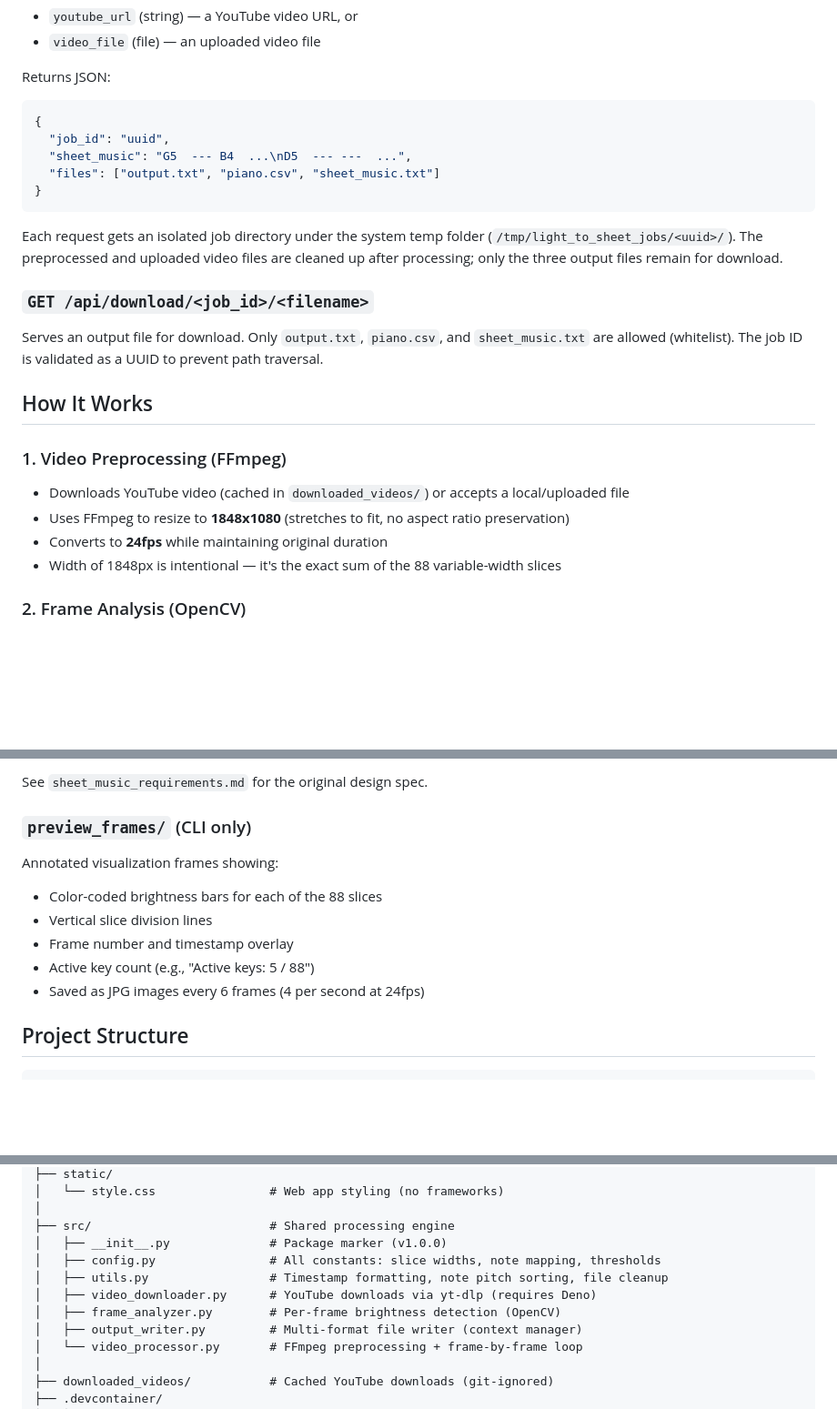
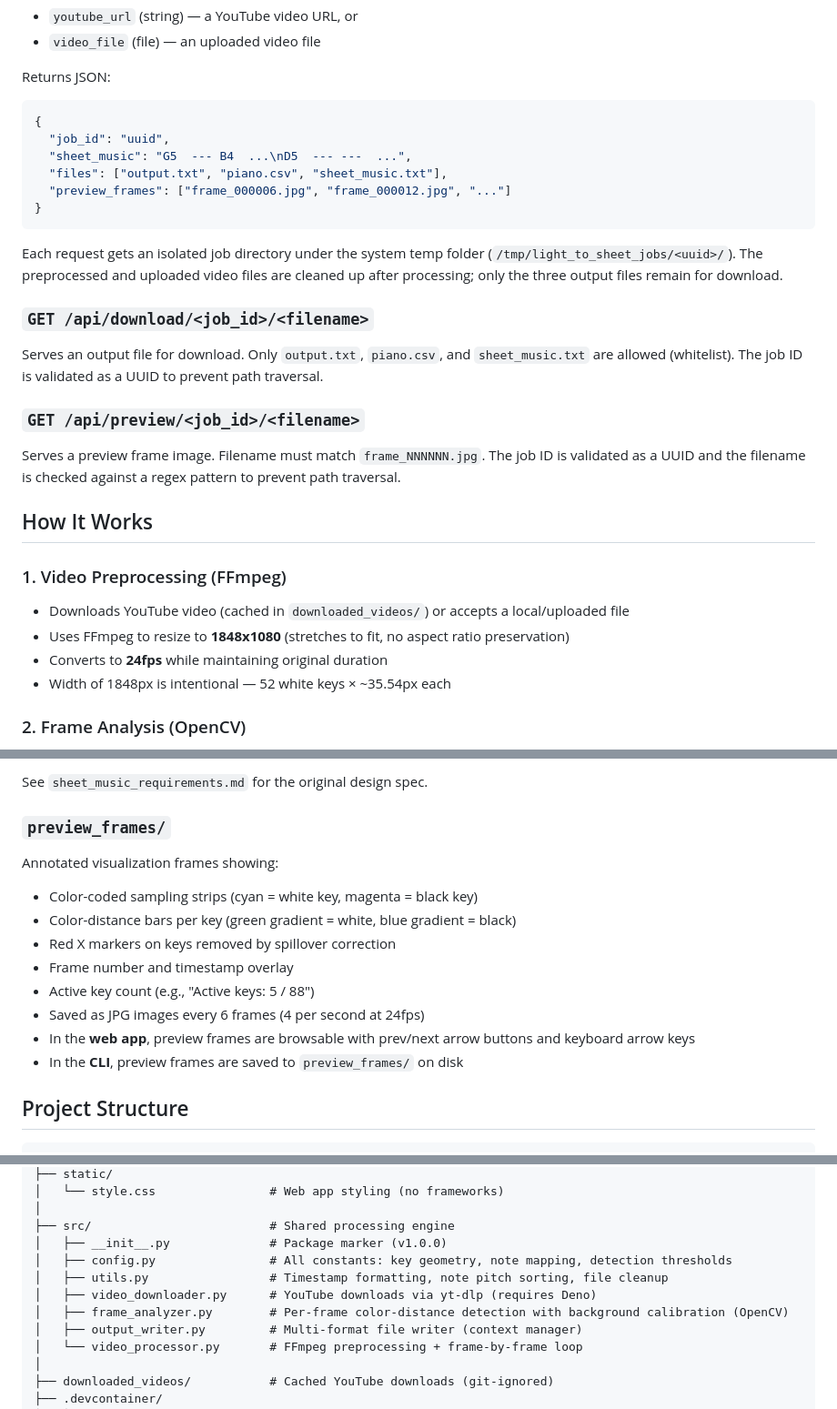
Before and after one commit to gary-vladimir/Light_To_Sheet, a Markdown page: README.md, 3 parts joined by grey strips. Shown at 91% size. Drawn GitHub-style; blank space fills up the shorter version.

Commit message:
Update README for color-distance detection and preview API
- Replace brightness/vertical-slice references with color-distance terminology
- Document GET /api/preview endpoint and preview_frames in POST response
- Update preview frame visualization description (sampling strips, distance bars)
- Note web app preview navigation (arrow buttons + keyboard)

````diff
--- a/README.md
+++ b/README.md
@@ -81,7 +81,8 @@ Returns JSON:
 {
   "job_id": "uuid",
   "sheet_music": "G5  --- B4  ...\nD5  --- ---  ...",
-  "files": ["output.txt", "piano.csv", "sheet_music.txt"]
+  "files": ["output.txt", "piano.csv", "sheet_music.txt"],
+  "preview_frames": ["frame_000006.jpg", "frame_000012.jpg", "..."]
 }
 ```
 
@@ -90,13 +91,16 @@ Each request gets an isolated job directory under the system temp folder (`/tmp/
 ### `GET /api/download/<job_id>/<filename>`
 Serves an output file for download. Only `output.txt`, `piano.csv`, and `sheet_music.txt` are allowed (whitelist). The job ID is validated as a UUID to prevent path traversal.
 
+### `GET /api/preview/<job_id>/<filename>`
+Serves a preview frame image. Filename must match `frame_NNNNNN.jpg`. The job ID is validated as a UUID and the filename is checked against a regex pattern to prevent path traversal.
+
 ## How It Works
 
 ### 1. Video Preprocessing (FFmpeg)
 - Downloads YouTube video (cached in `downloaded_videos/`) or accepts a local/uploaded file
 - Uses FFmpeg to resize to **1848x1080** (stretches to fit, no aspect ratio preservation)
 - Converts to **24fps** while maintaining original duration
-- Width of 1848px is intentional — it's the exact sum of the 88 variable-width slices
+- Width of 1848px is intentional — 52 white keys × ~35.54px each
 
 ### 2. Frame Analysis (OpenCV)
 - **Background calibration**: reads the first 48 frames (2 seconds) and computes the median BGR color for each of the 88 key sampling regions — this establishes what "no beam" looks like per key
@@ -156,13 +160,16 @@ A#3 ---  F#2 ---  ---  E3  ---  ...
 
 See `sheet_music_requirements.md` for the original design spec.
 
-### `preview_frames/` (CLI only)
+### `preview_frames/`
 Annotated visualization frames showing:
-- Color-coded brightness bars for each of the 88 slices
-- Vertical slice division lines
+- Color-coded sampling strips (cyan = white key, magenta = black key)
+- Color-distance bars per key (green gradient = white, blue gradient = black)
+- Red X markers on keys removed by spillover correction
 - Frame number and timestamp overlay
 - Active key count (e.g., "Active keys: 5 / 88")
 - Saved as JPG images every 6 frames (4 per second at 24fps)
+- In the **web app**, preview frames are browsable with prev/next arrow buttons and keyboard arrow keys
+- In the **CLI**, preview frames are saved to `preview_frames/` on disk
 
 ## Project Structure
 
@@ -180,10 +187,10 @@ Light_To_Sheet/
 │
 ├── src/                         # Shared processing engine
 │   ├── __init__.py              # Package marker (v1.0.0)
-│   ├── config.py                # All constants: slice widths, note mapping, thresholds
+│   ├── config.py                # All constants: key geometry, note mapping, detection thresholds
 │   ├── utils.py                 # Timestamp formatting, note pitch sorting, file cleanup
 │   ├── video_downloader.py      # YouTube downloads via yt-dlp (requires Deno)
-│   ├── frame_analyzer.py        # Per-frame brightness detection (OpenCV)
+│   ├── frame_analyzer.py        # Per-frame color-distance detection with background calibration (OpenCV)
 │   ├── output_writer.py         # Multi-format file writer (context manager)
 │   └── video_processor.py       # FFmpeg preprocessing + frame-by-frame loop
 │
````
Also changed, not shown: other parts of README.md (+2 -2 lines).
